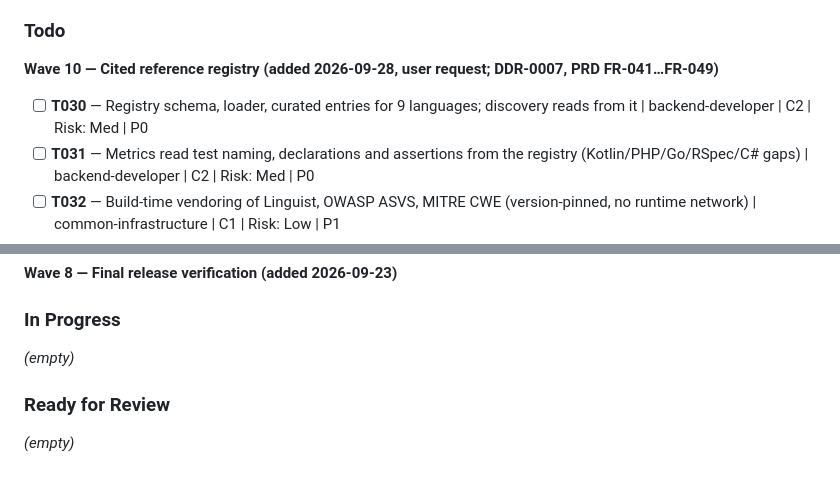
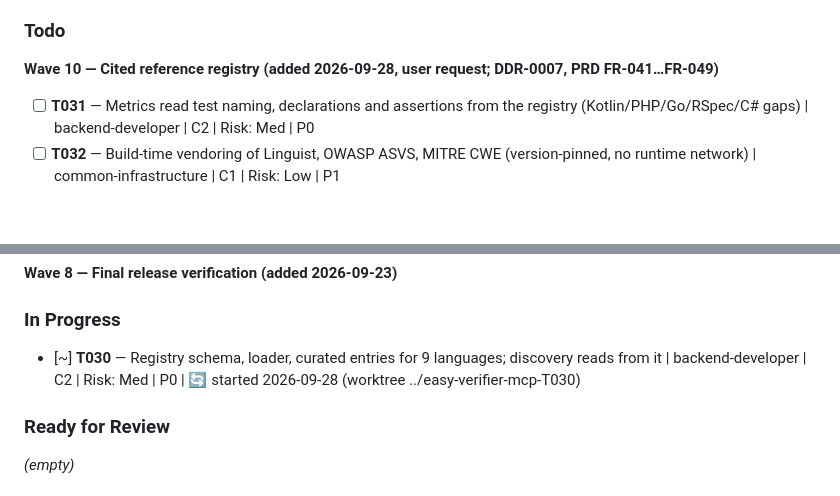
Before and after one commit to thunderkds/easy-verifier-mcp, a Markdown page: PROJECT_KANBAN.md, 2 parts joined by grey strips. Drawn GitHub-style; blank space fills up the shorter version.

```diff
--- a/PROJECT_KANBAN.md
+++ b/PROJECT_KANBAN.md
@@ -13,7 +13,6 @@
 ### Todo
 
 **Wave 10 — Cited reference registry (added 2026-09-28, user request; DDR-0007, PRD FR-041…FR-049)**
-- [ ] **T030** — Registry schema, loader, curated entries for 9 languages; discovery reads from it | backend-developer | C2 | Risk: Med | P0
 - [ ] **T031** — Metrics read test naming, declarations and assertions from the registry (Kotlin/PHP/Go/RSpec/C# gaps) | backend-developer | C2 | Risk: Med | P0
 - [ ] **T032** — Build-time vendoring of Linguist, OWASP ASVS, MITRE CWE (version-pinned, no runtime network) | common-infrastructure | C1 | Risk: Low | P1
 - [ ] **T033** — Registry-driven token metrics: approximate CCN, imports, fan-in, cycles | backend-developer | C3 | Risk: Med | P0
@@ -67,8 +66,7 @@ _(T017 completed after the Docker-capable final gate on 2026-09-23.)_
 **Wave 8 — Final release verification (added 2026-09-23)**
 
 ### In Progress
-
-_(empty)_
+- [~] **T030** — Registry schema, loader, curated entries for 9 languages; discovery reads from it | backend-developer | C2 | Risk: Med | P0 | 🔄 started 2026-09-28 (worktree ../easy-verifier-mcp-T030)
 
 ### Ready for Review
 
```
Also changed, not shown: memory/MEMORY.md (+1 -0 lines), memory/learnings.md (+12 -0 lines).
